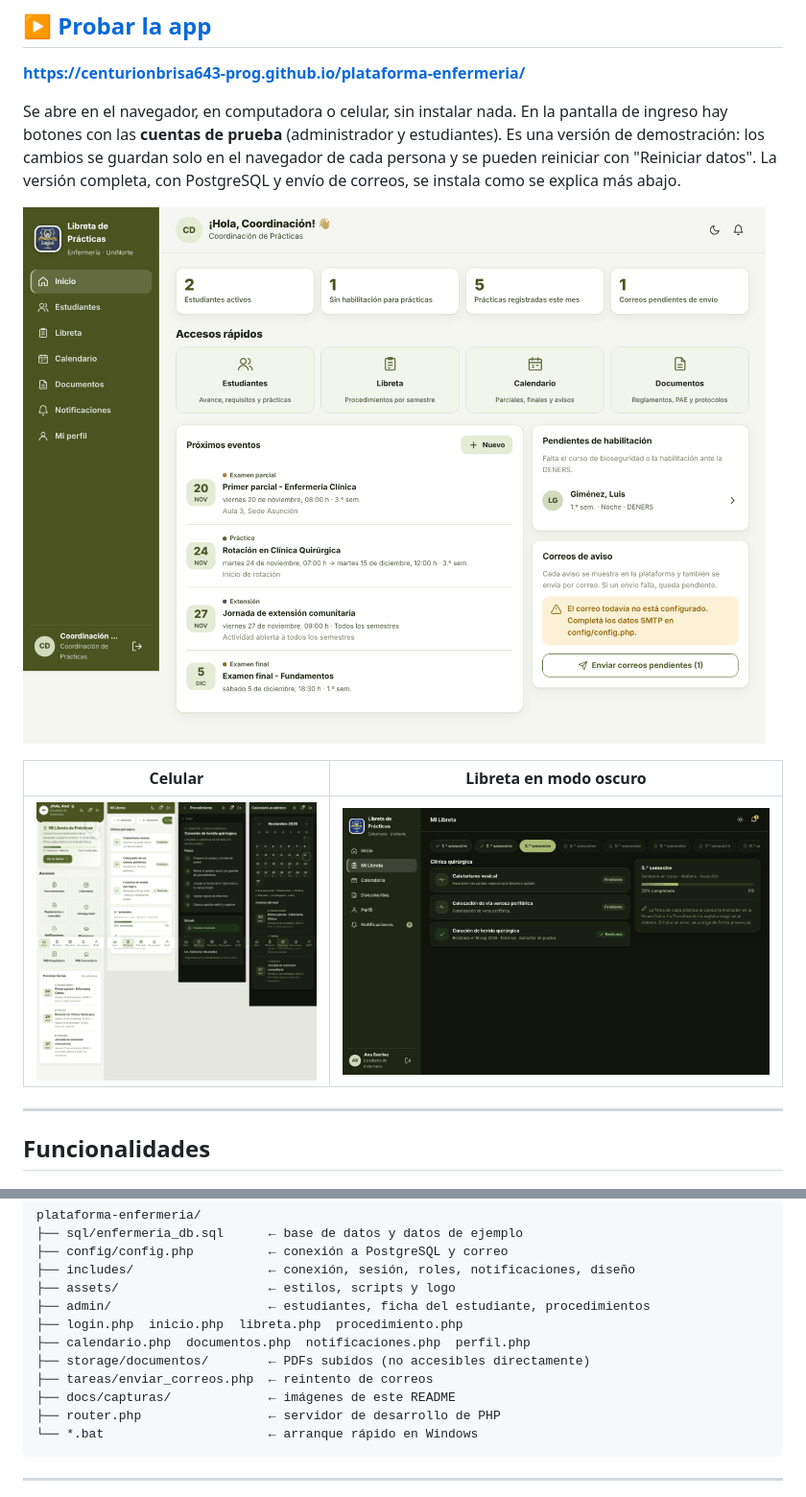
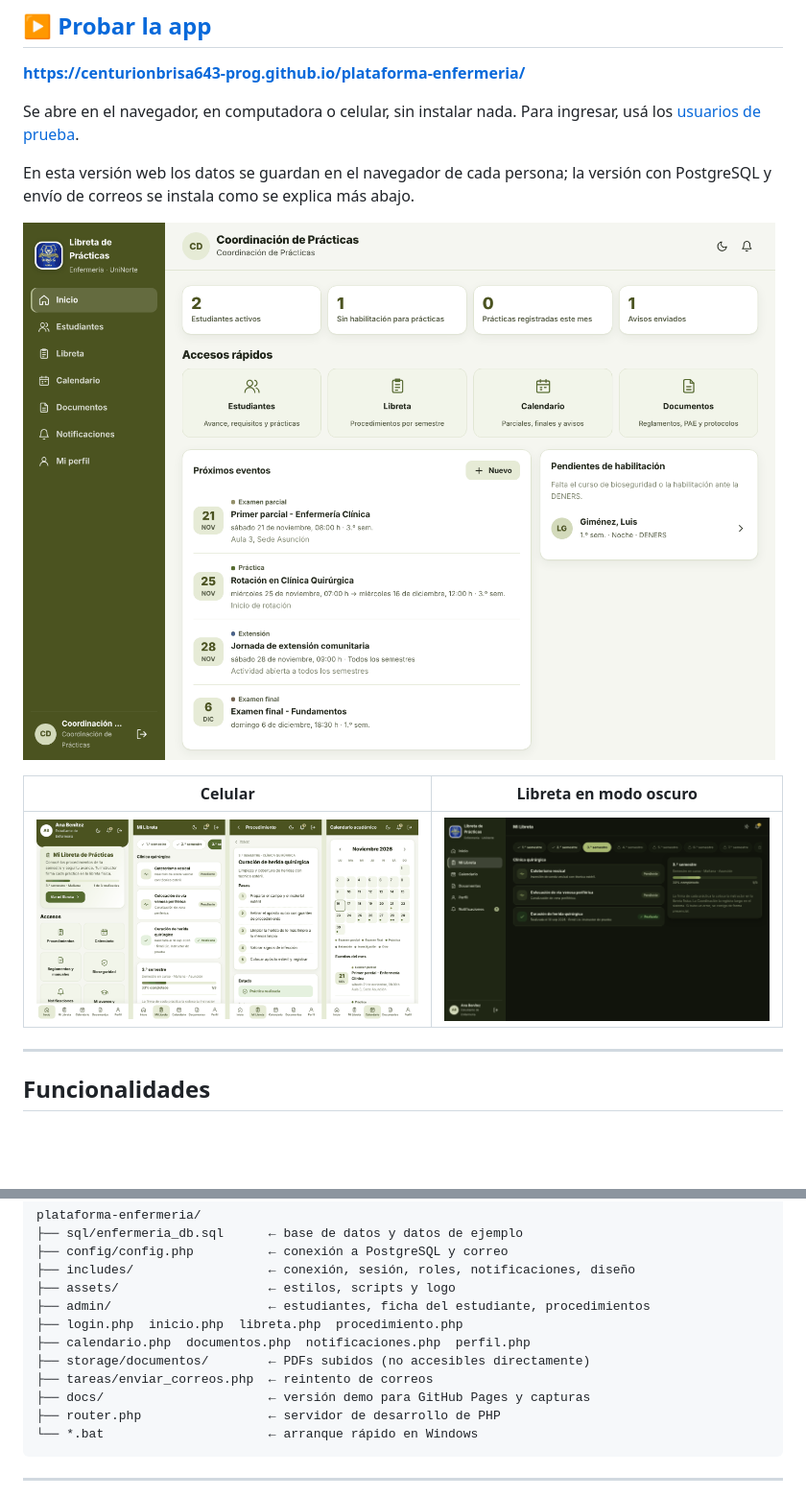
Before and after one commit to centurionbrisa643-prog/plataforma-enfermeria, a Markdown page: README.md, 2 parts joined by grey strips. Shown at 96% size. Rendered like a GitHub page; pictures changed too: docs/capturas/escritorio-admin.png, docs/capturas/libreta-oscuro.png, docs/capturas/movil.png; blank space fills up the shorter version.

````diff
--- a/README.md
+++ b/README.md
@@ -10,7 +10,9 @@ Funciona en computadora y celular, con **modo claro y oscuro**.
 
 **https://centurionbrisa643-prog.github.io/plataforma-enfermeria/**
 
-Se abre en el navegador, en computadora o celular, sin instalar nada. En la pantalla de ingreso hay botones con las **cuentas de prueba** (administrador y estudiantes). Es una versión de demostración: los cambios se guardan solo en el navegador de cada persona y se pueden reiniciar con "Reiniciar datos". La versión completa, con PostgreSQL y envío de correos, se instala como se explica más abajo.
+Se abre en el navegador, en computadora o celular, sin instalar nada. Para ingresar, usá los [usuarios de prueba](#usuarios-de-prueba).
+
+En esta versión web los datos se guardan en el navegador de cada persona; la versión con PostgreSQL y envío de correos se instala como se explica más abajo.
 
 ![Panel de Coordinación](docs/capturas/escritorio-admin.png)
 
@@ -138,7 +140,7 @@ plataforma-enfermeria/
 ├── calendario.php  documentos.php  notificaciones.php  perfil.php
 ├── storage/documentos/        ← PDFs subidos (no accesibles directamente)
 ├── tareas/enviar_correos.php  ← reintento de correos
-├── docs/capturas/             ← imágenes de este README
+├── docs/                      ← versión demo para GitHub Pages y capturas
 ├── router.php                 ← servidor de desarrollo de PHP
 └── *.bat                      ← arranque rápido en Windows
 ```
````
Also changed, not shown: 4 other files.
